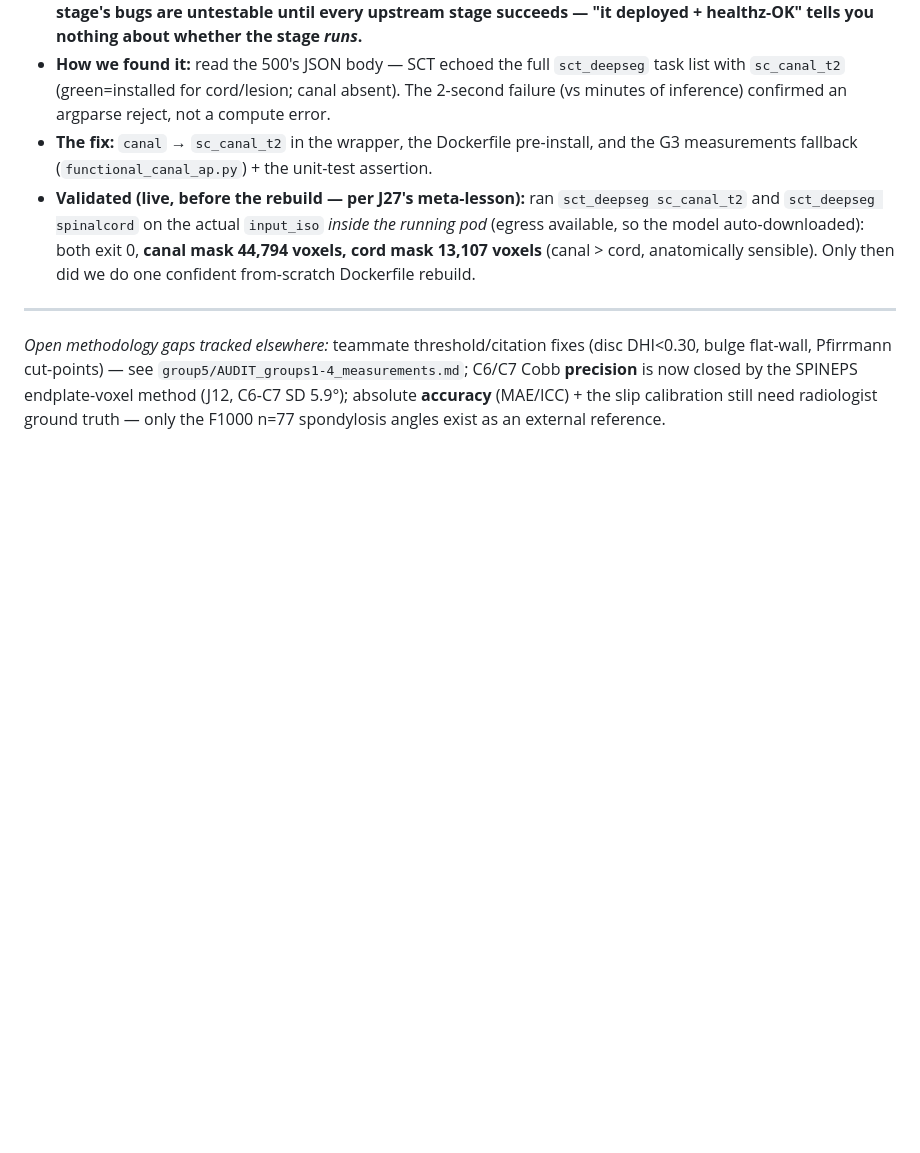
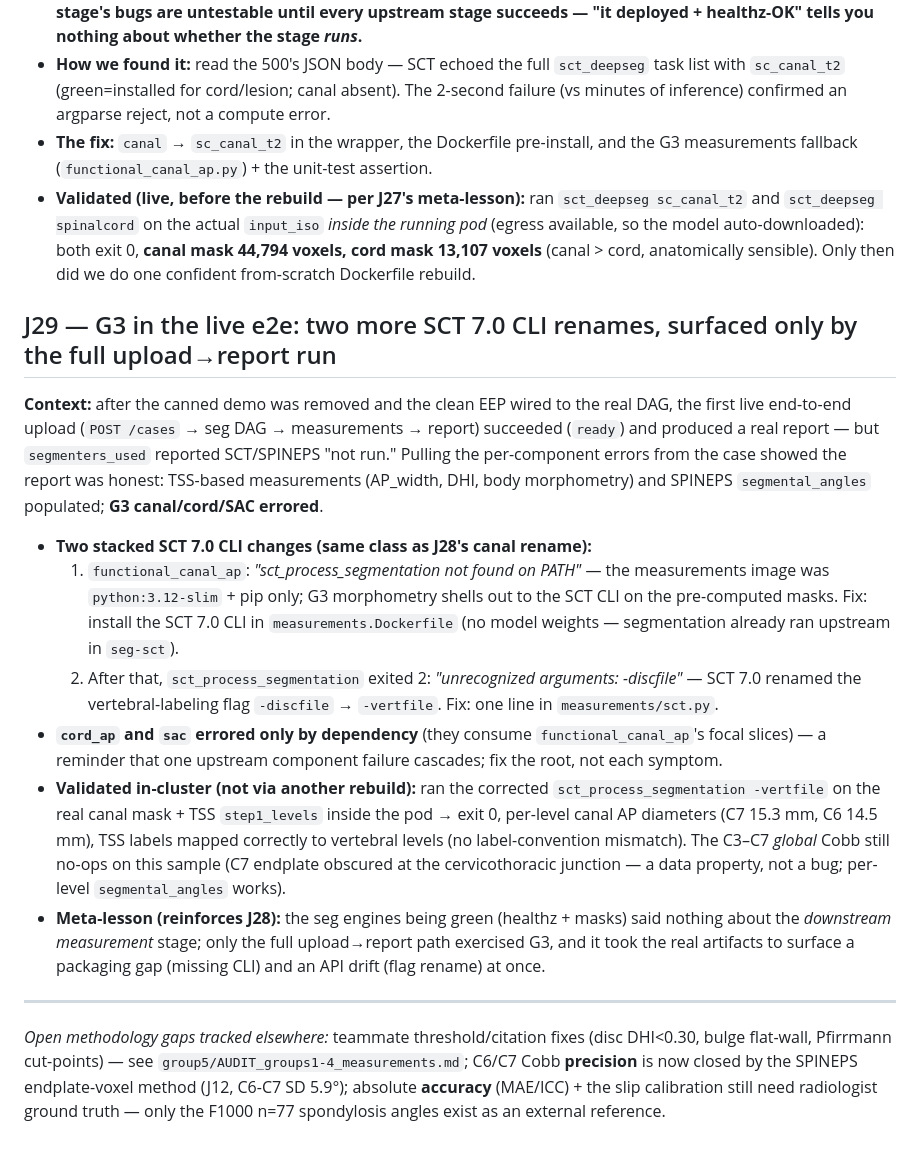
Before and after one commit to sabaronnie/MRI-ReportGenerator, a Markdown page: DEVELOPMENT_JOURNEY.md, the part around the change. Drawn GitHub-style; blank space fills up the shorter version.

Commit message:
docs: record G3 SCT 7.0 CLI migration (measurements needs SCT CLI + -vertfile); runbook gotcha 9 + journey J29

```diff
--- a/DEVELOPMENT_JOURNEY.md
+++ b/DEVELOPMENT_JOURNEY.md
@@ -586,6 +586,32 @@ first *clean* end-to-end run of the real DAG (TSS ∥ SPINEPS → SCT) on a real
   model auto-downloaded): both exit 0, **canal mask 44,794 voxels, cord mask 13,107 voxels** (canal >
   cord, anatomically sensible). Only then did we do one confident from-scratch Dockerfile rebuild.
 
+## J29 — G3 in the live e2e: two more SCT 7.0 CLI renames, surfaced only by the full upload→report run
+
+**Context:** after the canned demo was removed and the clean EEP wired to the real DAG, the first live
+end-to-end upload (`POST /cases` → seg DAG → measurements → report) succeeded (`ready`) and produced a
+real report — but `segmenters_used` reported SCT/SPINEPS "not run." Pulling the per-component errors from
+the case showed the report was honest: TSS-based measurements (AP_width, DHI, body morphometry) and
+SPINEPS `segmental_angles` populated; **G3 canal/cord/SAC errored**.
+
+- **Two stacked SCT 7.0 CLI changes (same class as J28's canal rename):**
+  1. `functional_canal_ap`: *"sct_process_segmentation not found on PATH"* — the measurements image was
+     `python:3.12-slim` + pip only; G3 morphometry shells out to the SCT CLI on the pre-computed masks.
+     Fix: install the SCT 7.0 CLI in `measurements.Dockerfile` (no model weights — segmentation already
+     ran upstream in `seg-sct`).
+  2. After that, `sct_process_segmentation` exited 2: *"unrecognized arguments: -discfile"* — SCT 7.0
+     renamed the vertebral-labeling flag `-discfile` → `-vertfile`. Fix: one line in `measurements/sct.py`.
+- **`cord_ap` and `sac` errored only by dependency** (they consume `functional_canal_ap`'s focal slices) —
+  a reminder that one upstream component failure cascades; fix the root, not each symptom.
+- **Validated in-cluster (not via another rebuild):** ran the corrected `sct_process_segmentation
+  -vertfile` on the real canal mask + TSS `step1_levels` inside the pod → exit 0, per-level canal AP
+  diameters (C7 15.3 mm, C6 14.5 mm), TSS labels mapped correctly to vertebral levels (no
+  label-convention mismatch). The C3–C7 *global* Cobb still no-ops on this sample (C7 endplate obscured at
+  the cervicothoracic junction — a data property, not a bug; per-level `segmental_angles` works).
+- **Meta-lesson (reinforces J28):** the seg engines being green (healthz + masks) said nothing about the
+  *downstream measurement* stage; only the full upload→report path exercised G3, and it took the real
+  artifacts to surface a packaging gap (missing CLI) and an API drift (flag rename) at once.
+
 ---
 *Open methodology gaps tracked elsewhere:* teammate threshold/citation fixes (disc DHI<0.30, bulge flat-wall,
 Pfirrmann cut-points) — see `group5/AUDIT_groups1-4_measurements.md`; C6/C7 Cobb **precision** is now closed by
```
Also changed, not shown: docs/RUNBOOK-run-the-3-models.md (+6 -0 lines).
